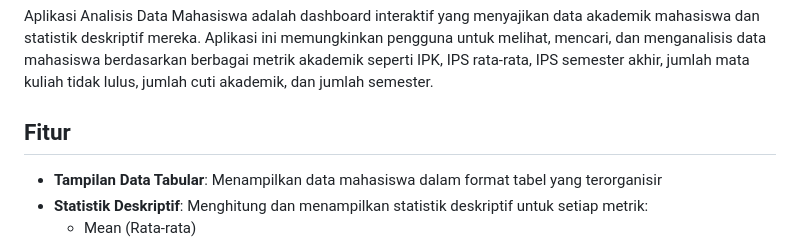
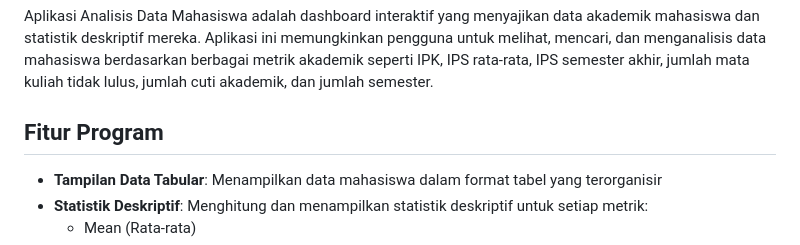
Before and after one commit to Rifkyrahmat2006/Analisis-Data-Mahasiswa, a Markdown page: README.md, the part around the change. Rendered like a GitHub page.

```diff
--- a/README.md
+++ b/README.md
@@ -6,7 +6,7 @@ Aplikasi web interaktif untuk menganalisis dan memvisualisasikan data akademik m
 
 Aplikasi Analisis Data Mahasiswa adalah dashboard interaktif yang menyajikan data akademik mahasiswa dan statistik deskriptif mereka. Aplikasi ini memungkinkan pengguna untuk melihat, mencari, dan menganalisis data mahasiswa berdasarkan berbagai metrik akademik seperti IPK, IPS rata-rata, IPS semester akhir, jumlah mata kuliah tidak lulus, jumlah cuti akademik, dan jumlah semester.
 
-## Fitur
+## Fitur Program
 
 - **Tampilan Data Tabular**: Menampilkan data mahasiswa dalam format tabel yang terorganisir
 - **Statistik Deskriptif**: Menghitung dan menampilkan statistik deskriptif untuk setiap metrik:
```
